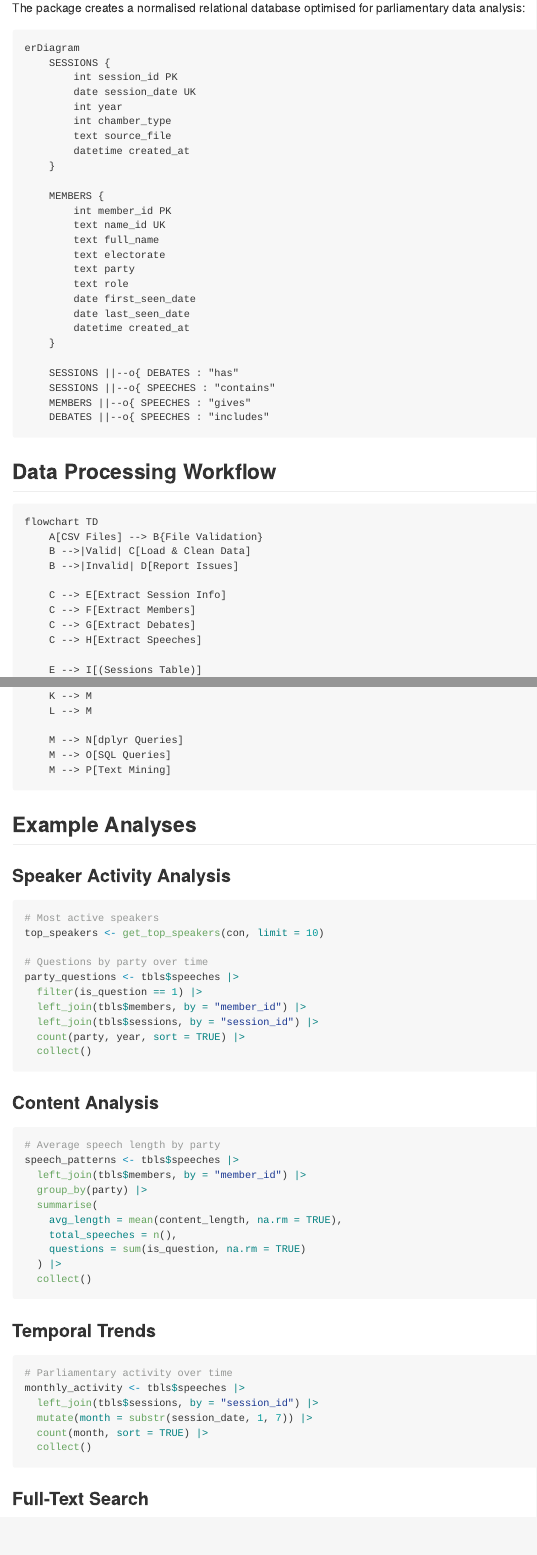
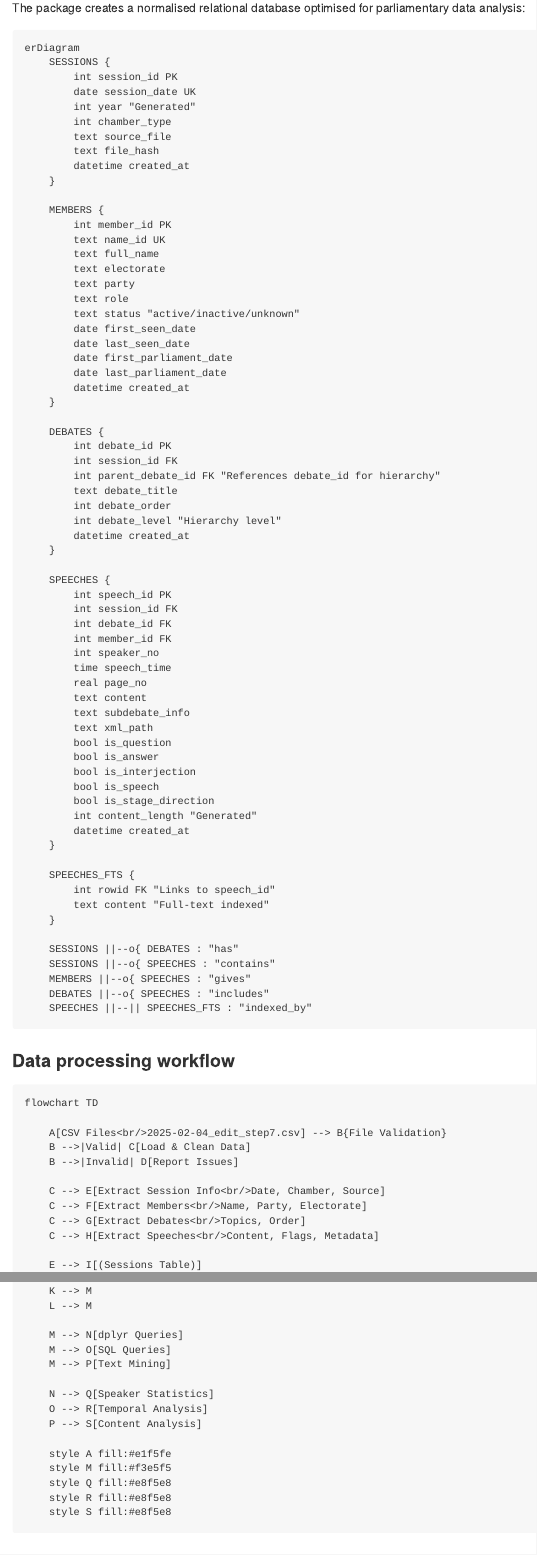
Before and after one commit to Australian-Parliamentary-Speech/hansardR, an R Markdown document (README.Rmd): the page in a window 1100 px wide, from 2810 px down before the commit and from 2790 px down after it, so that both start at the same text, and a second part further down, joined at a grey line. The pictures show the output file README.md that the author committed with the source, drawn offline in the style of GitHub; badge pictures from the web are left out.

Commit message:
Revert schema

````diff
--- a/README.Rmd
+++ b/README.Rmd
@@ -140,9 +140,10 @@ erDiagram
     SESSIONS {
         int session_id PK
         date session_date UK
-        int year
+        int year "Generated"
         int chamber_type
         text source_file
+        text file_hash
         datetime created_at
     }
 
@@ -153,29 +154,69 @@ erDiagram
         text electorate
         text party
         text role
+        text status "active/inactive/unknown"
         date first_seen_date
         date last_seen_date
+        date first_parliament_date
+        date last_parliament_date
         datetime created_at
+    }
+
+    DEBATES {
+        int debate_id PK
+        int session_id FK
+        int parent_debate_id FK "References debate_id for hierarchy"
+        text debate_title
+        int debate_order
+        int debate_level "Hierarchy level"
+        datetime created_at
+    }
+
+    SPEECHES {
+        int speech_id PK
+        int session_id FK
+        int debate_id FK
+        int member_id FK
+        int speaker_no
+        time speech_time
+        real page_no
+        text content
+        text subdebate_info
+        text xml_path
+        bool is_question
+        bool is_answer
+        bool is_interjection
+        bool is_speech
+        bool is_stage_direction
+        int content_length "Generated"
+        datetime created_at
+    }
+
+    SPEECHES_FTS {
+        int rowid FK "Links to speech_id"
+        text content "Full-text indexed"
     }
 
     SESSIONS ||--o{ DEBATES : "has"
     SESSIONS ||--o{ SPEECHES : "contains"
     MEMBERS ||--o{ SPEECHES : "gives"
     DEBATES ||--o{ SPEECHES : "includes"
+    SPEECHES ||--|| SPEECHES_FTS : "indexed_by"
 ```
 
-## Data Processing Workflow
+### Data processing workflow
 
 ```mermaid
 flowchart TD
-    A[CSV Files] --> B{File Validation}
+
+    A[CSV Files<br/>2025-02-04_edit_step7.csv] --> B{File Validation}
     B -->|Valid| C[Load & Clean Data]
     B -->|Invalid| D[Report Issues]
 
-    C --> E[Extract Session Info]
-    C --> F[Extract Members]
-    C --> G[Extract Debates]
-    C --> H[Extract Speeches]
+    C --> E[Extract Session Info<br/>Date, Chamber, Source]
+    C --> F[Extract Members<br/>Name, Party, Electorate]
+    C --> G[Extract Debates<br/>Topics, Order]
+    C --> H[Extract Speeches<br/>Content, Flags, Metadata]
 
     E --> I[(Sessions Table)]
     F --> J[(Members Table)]
@@ -190,7 +231,18 @@ flowchart TD
     M --> N[dplyr Queries]
     M --> O[SQL Queries]
     M --> P[Text Mining]
+
+    N --> Q[Speaker Statistics]
+    O --> R[Temporal Analysis]
+    P --> S[Content Analysis]
+
+    style A fill:#e1f5fe
+    style M fill:#f3e5f5
+    style Q fill:#e8f5e8
+    style R fill:#e8f5e8
+    style S fill:#e8f5e8
 ```
+
 
 ## Example Analyses
 
--- a/vignettes/session_summary.csv
+++ b/vignettes/session_summary.csv
@@ -1,6 +1,6 @@
 "session_id","session_date","year","chamber_type","source_file","file_hash","created_at","speech_count","question_count","avg_speech_length"
-1,19761,-4658,1,"2024-02-08_edit_step7.csv",NA,"2025-08-06 02:32:07",243,NA,1679.6
-2,19857,-4658,1,"2024-05-14_edit_step7.csv",NA,"2025-08-06 02:32:07",191,NA,2482.2
-3,20048,-4658,1,"2024-11-21_edit_step7.csv",NA,"2025-08-06 02:32:08",166,NA,3351.4
-4,20125,-4658,1,"2025-02-06_edit_step7.csv",NA,"2025-08-06 02:32:08",182,NA,3607.8
-5,20172,-4657,1,"2025-03-25_edit_step7.csv",NA,"2025-08-06 02:32:08",189,NA,2461.3
+1,19761,-4658,1,"2024-02-08_edit_step7.csv",NA,"2025-08-06 02:56:51",243,NA,1679.6
+2,19857,-4658,1,"2024-05-14_edit_step7.csv",NA,"2025-08-06 02:56:51",191,NA,2482.2
+3,20048,-4658,1,"2024-11-21_edit_step7.csv",NA,"2025-08-06 02:56:51",166,NA,3351.4
+4,20125,-4658,1,"2025-02-06_edit_step7.csv",NA,"2025-08-06 02:56:51",182,NA,3607.8
+5,20172,-4657,1,"2025-03-25_edit_step7.csv",NA,"2025-08-06 02:56:52",189,NA,2461.3
````
Also changed, not shown: README.md, README.Rmd (2 more changed lines).
